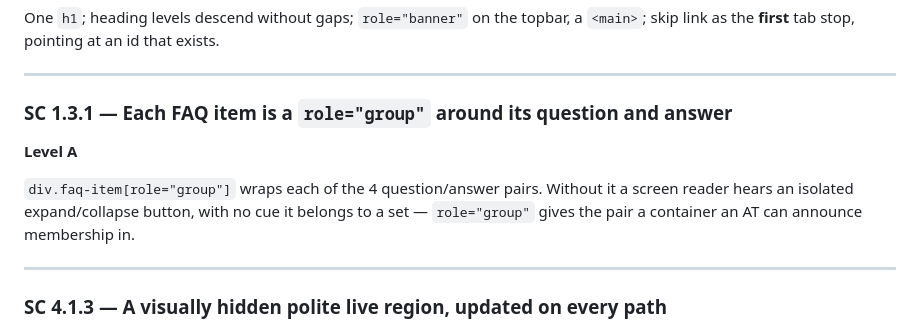
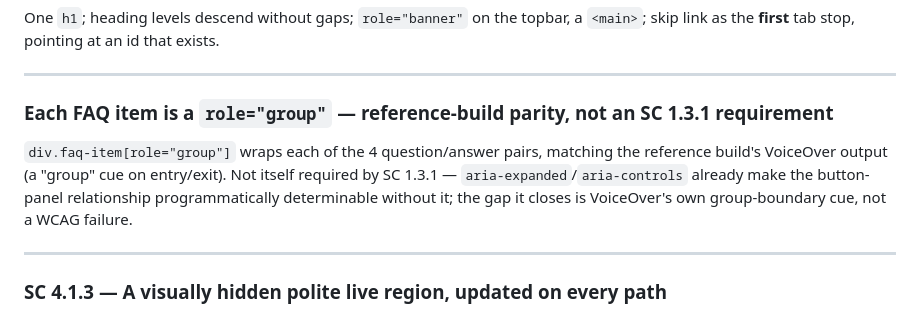
Before and after one commit to yikcunchung/vw-cost-simulator-prototype, a Markdown page: a11y-3-implementation.md, the part around the change. Rendered like a GitHub page.

Commit message:
docs(a11y): stop citing SC 1.3.1 for FAQ role="group", it isn't required
aria-expanded/aria-controls already make the button-panel relationship
programmatically determinable without role="group" — it's not an SC 1.3.1
failure to omit. Reframed as reference-build VoiceOver parity instead.

```diff
--- a/a11y-3-implementation.md
+++ b/a11y-3-implementation.md
@@ -111,13 +111,10 @@ as the **first** tab stop, pointing at an id that exists.
 
 ---
 
-### SC 1.3.1 — Each FAQ item is a `role="group"` around its question and answer
+### Each FAQ item is a `role="group"` — reference-build parity, not an SC 1.3.1 requirement
 
-**Level A**
-
-`div.faq-item[role="group"]` wraps each of the 4 question/answer pairs. Without it a screen
-reader hears an isolated expand/collapse button, with no cue it belongs to a set — `role="group"`
-gives the pair a container an AT can announce membership in.
+`div.faq-item[role="group"]` wraps each of the 4 question/answer pairs, matching the reference
+build's VoiceOver output (a "group" cue on entry/exit). Not itself required by SC 1.3.1 — `aria-expanded`/`aria-controls` already make the button-panel relationship programmatically determinable without it; the gap it closes is VoiceOver's own group-boundary cue, not a WCAG failure.
 
 ---
 
```
